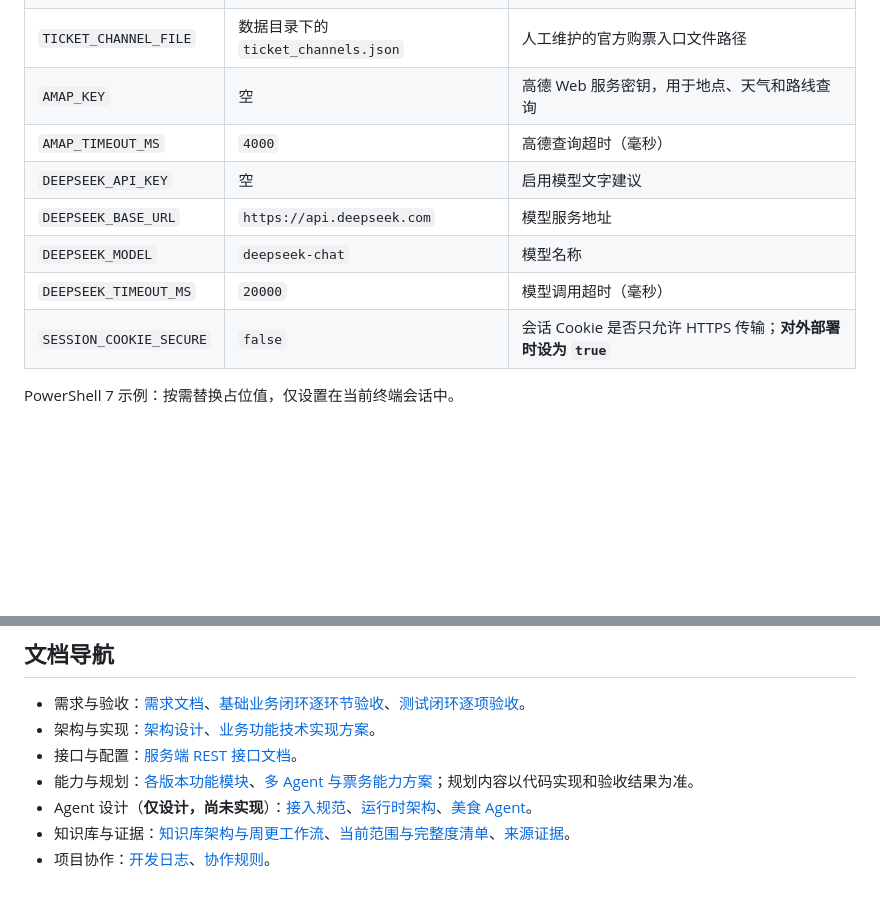
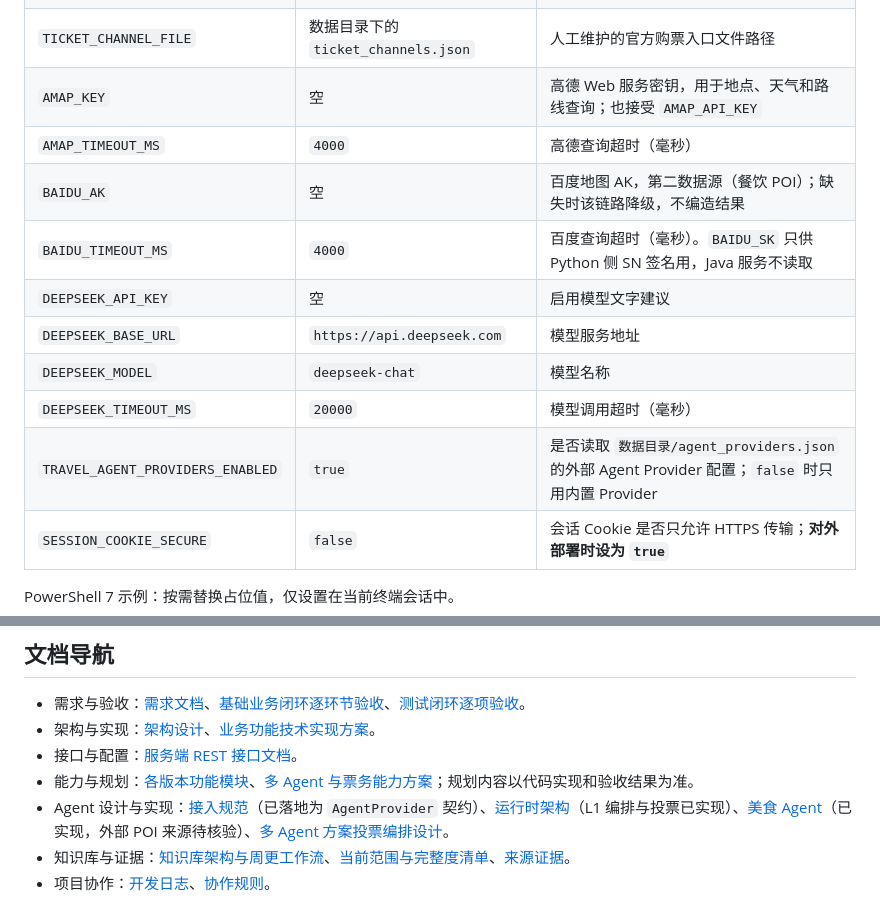
Before and after one commit to dmety/Travel-Assistant-Agent, a Markdown page: README.md, 2 parts joined by grey strips. Rendered like a GitHub page; blank space fills up the shorter version.

```diff
--- a/README.md
+++ b/README.md
@@ -89,12 +105,15 @@ java -jar travel-client/target/travel-client-0.1.0-SNAPSHOT.jar http://localhost
 | `ATTRACTION_KB_PATH` | 数据目录下的 `attractions_index.json` | 只读景点运行索引路径 |
 | `TICKET_RULE_FILE` | 数据目录下的 `ticket_rules.json` | 三景点规则与字段级来源，人工核验快照 |
 | `TICKET_CHANNEL_FILE` | 数据目录下的 `ticket_channels.json` | 人工维护的官方购票入口文件路径 |
-| `AMAP_KEY` | 空 | 高德 Web 服务密钥，用于地点、天气和路线查询 |
+| `AMAP_KEY` | 空 | 高德 Web 服务密钥，用于地点、天气和路线查询；也接受 `AMAP_API_KEY` |
 | `AMAP_TIMEOUT_MS` | `4000` | 高德查询超时（毫秒） |
+| `BAIDU_AK` | 空 | 百度地图 AK，第二数据源（餐饮 POI）；缺失时该链路降级，不编造结果 |
+| `BAIDU_TIMEOUT_MS` | `4000` | 百度查询超时（毫秒）。`BAIDU_SK` 只供 Python 侧 SN 签名用，Java 服务不读取 |
 | `DEEPSEEK_API_KEY` | 空 | 启用模型文字建议 |
 | `DEEPSEEK_BASE_URL` | `https://api.deepseek.com` | 模型服务地址 |
 | `DEEPSEEK_MODEL` | `deepseek-chat` | 模型名称 |
 | `DEEPSEEK_TIMEOUT_MS` | `20000` | 模型调用超时（毫秒） |
+| `TRAVEL_AGENT_PROVIDERS_ENABLED` | `true` | 是否读取 `数据目录/agent_providers.json` 的外部 Agent Provider 配置；`false` 时只用内置 Provider |
 | `SESSION_COOKIE_SECURE` | `false` | 会话 Cookie 是否只允许 HTTPS 传输；**对外部署时设为 `true`** |
 
 PowerShell 7 示例：按需替换占位值，仅设置在当前终端会话中。
@@ -164,7 +183,7 @@ python -B tools/kb_shards.py --sync    # 分片 -> 主库 -> 运行索引
 - 架构与实现：[架构设计](docs/架构设计.md)、[业务功能技术实现方案](docs/业务功能技术实现方案.md)。
 - 接口与配置：[服务端 REST 接口文档](docs/服务端REST接口文档.md)。
 - 能力与规划：[各版本功能模块](docs/旅行助手-各版本功能模块.md)、[多 Agent 与票务能力方案](docs/多Agent与票务能力方案.md)；规划内容以代码实现和验收结果为准。
-- Agent 设计（**仅设计，尚未实现**）：[接入规范](docs/Agent接入规范.md)、[运行时架构](docs/Agent运行时架构设计.md)、[美食 Agent](docs/美食Agent架构设计.md)。
+- Agent 设计与实现：[接入规范](docs/Agent接入规范.md)（已落地为 `AgentProvider` 契约）、[运行时架构](docs/Agent运行时架构设计.md)（L1 编排与投票已实现）、[美食 Agent](docs/美食Agent架构设计.md)（已实现，外部 POI 来源待核验）、[多 Agent 方案投票编排设计](docs/多Agent方案投票编排设计.md)。
 - 知识库与证据：[知识库架构与周更工作流](docs/知识库架构与周更工作流.md)、[当前范围与完整度清单](reports/current/知识库范围与最全景点清单.md)、[来源证据](reports/evidence/)。
 - 项目协作：[开发日志](docs/开发日志/)、[协作规则](AGENTS.md)。
 
```
Also changed, not shown: other parts of README.md (+21 -5 lines), docs/旅行助手-各版本功能模块.md (+1 -1 lines).
